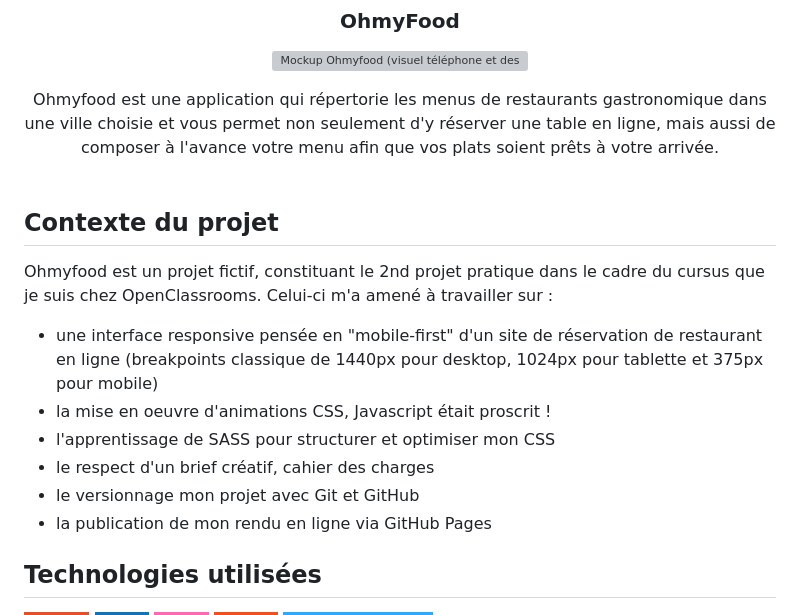
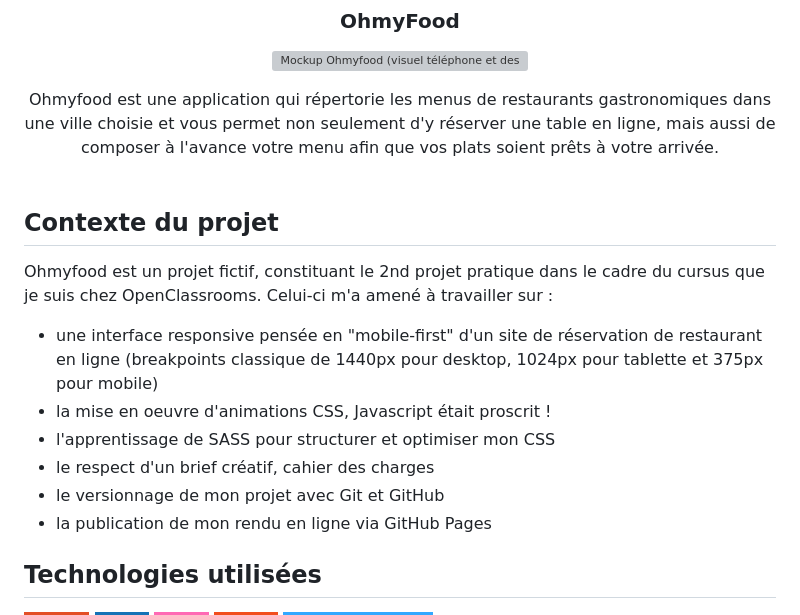
Before and after one commit to AndreaP2A/Ohmyfood, a Markdown page: readme.md, the part around the change. Drawn GitHub-style; badges without logos; grey boxes are pictures that could not be loaded.

Commit message:
Correction readme

```diff
--- a/readme.md
+++ b/readme.md
@@ -7,7 +7,7 @@
 
 <p align="center"><img src="https://andreap2a.github.io/Ohmyfood/assets/images/mockups_github/Ohmyfood_static_mockups.png" alt="Mockup Ohmyfood (visuel téléphone et desktop)"></p>
   <p align="center">
-    Ohmyfood est une application qui répertorie les menus de restaurants gastronomique dans une ville choisie et vous permet non seulement d'y réserver une table en ligne, mais aussi de composer à l'avance votre menu afin que vos plats soient prêts à votre arrivée.<br />
+    Ohmyfood est une application qui répertorie les menus de restaurants gastronomiques dans une ville choisie et vous permet non seulement d'y réserver une table en ligne, mais aussi de composer à l'avance votre menu afin que vos plats soient prêts à votre arrivée.<br />
     <br />
   </p>
 </div>
@@ -20,7 +20,7 @@ Ohmyfood est un projet fictif, constituant le 2nd projet pratique dans le cadre
 - la mise en oeuvre d'animations CSS, Javascript était proscrit !
 - l'apprentissage de SASS pour structurer et optimiser mon CSS
 - le respect d'un brief créatif, cahier des charges
-- le versionnage mon projet avec Git et GitHub
+- le versionnage de mon projet avec Git et GitHub
 - la publication de mon rendu en ligne via GitHub Pages
 
 ## Technologies utilisées
```
